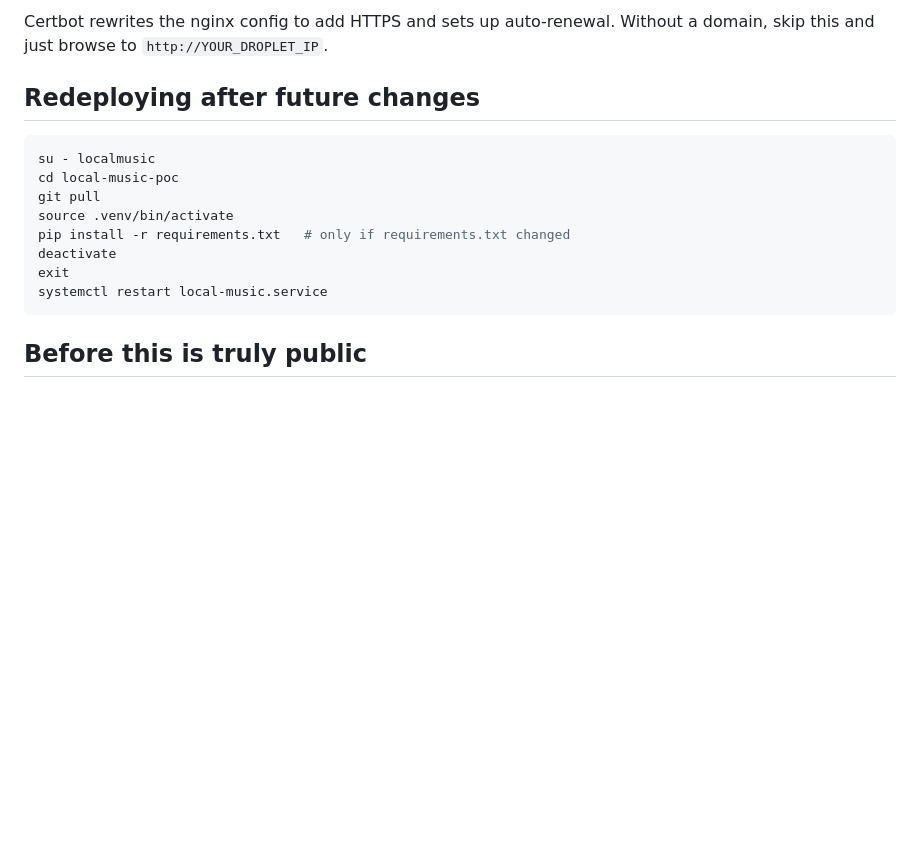
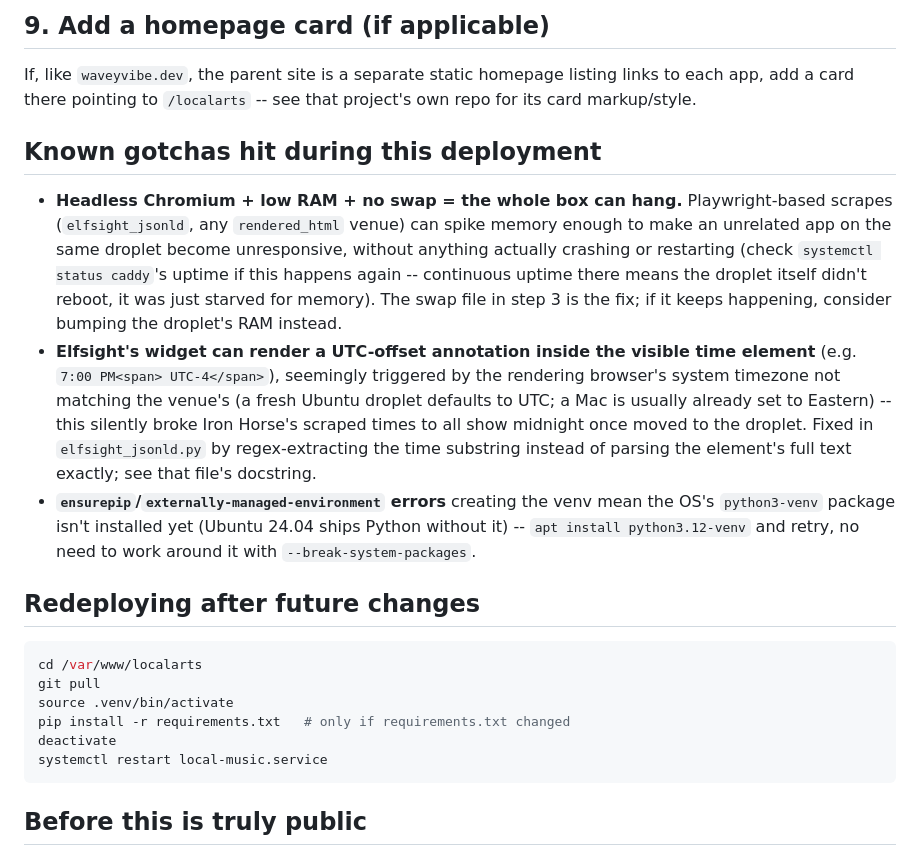
Before and after one commit to davidgrogan/localarts, a Markdown page: DEPLOY.md, the part around one of its changes. Rendered like a GitHub page; blank space fills up the shorter version.

````diff
--- a/DEPLOY.md
+++ b/DEPLOY.md
@@ -157,18 +186,42 @@ certbot --nginx -d YOUR_DOMAIN_HERE
 ```
 
-Certbot rewrites the nginx config to add HTTPS and sets up auto-renewal.
-Without a domain, skip this and just browse to `http://YOUR_DROPLET_IP`.
+## 9. Add a homepage card (if applicable)
+
+If, like `waveyvibe.dev`, the parent site is a separate static homepage
+listing links to each app, add a card there pointing to `/localarts` --
+see that project's own repo for its card markup/style.
+
+## Known gotchas hit during this deployment
+
+- **Headless Chromium + low RAM + no swap = the whole box can hang.**
+  Playwright-based scrapes (`elfsight_jsonld`, any `rendered_html` venue)
+  can spike memory enough to make an unrelated app on the same droplet
+  become unresponsive, without anything actually crashing or restarting
+  (check `systemctl status caddy`'s uptime if this happens again --
+  continuous uptime there means the droplet itself didn't reboot, it was
+  just starved for memory). The swap file in step 3 is the fix; if it
+  keeps happening, consider bumping the droplet's RAM instead.
+- **Elfsight's widget can render a UTC-offset annotation inside the
+  visible time element** (e.g. `7:00 PM<span> UTC-4</span>`), seemingly
+  triggered by the rendering browser's system timezone not matching the
+  venue's (a fresh Ubuntu droplet defaults to UTC; a Mac is usually
+  already set to Eastern) -- this silently broke Iron Horse's scraped
+  times to all show midnight once moved to the droplet. Fixed in
+  `elfsight_jsonld.py` by regex-extracting the time substring instead of
+  parsing the element's full text exactly; see that file's docstring.
+- **`ensurepip`/`externally-managed-environment` errors** creating the
+  venv mean the OS's `python3-venv` package isn't installed yet (Ubuntu
+  24.04 ships Python without it) -- `apt install python3.12-venv` and
+  retry, no need to work around it with `--break-system-packages`.
 
 ## Redeploying after future changes
 
 ```bash
-su - localmusic
-cd local-music-poc
+cd /var/www/localarts
 git pull
 source .venv/bin/activate
 pip install -r requirements.txt   # only if requirements.txt changed
 deactivate
-exit
 systemctl restart local-music.service
 ```
 
````
Also changed, not shown: other parts of DEPLOY.md (+113 -84 lines).
